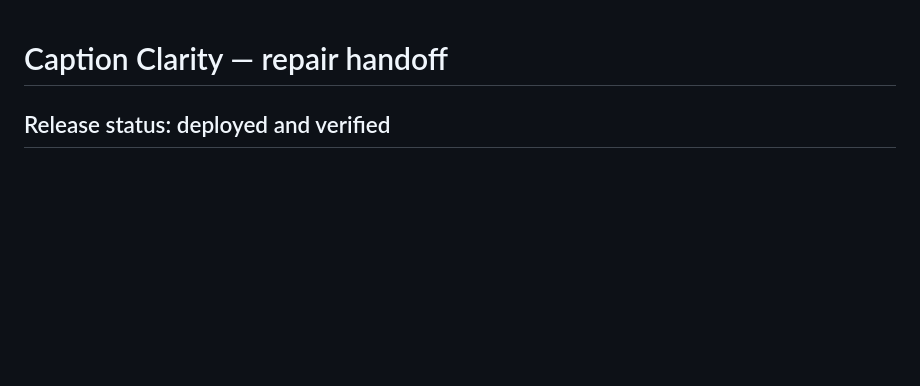
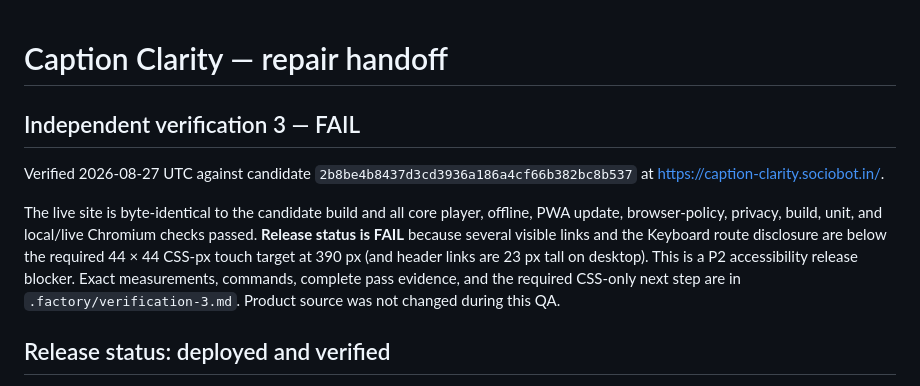
Before and after one commit to B-Divyesh/sf-caption-clarity, a Markdown page: .factory/handoff.md, the part around the change. Rendered like a GitHub page; blank space fills up the shorter version.

Commit message:
docs: add verification 3 report

```diff
--- a/.factory/handoff.md
+++ b/.factory/handoff.md
@@ -1,4 +1,19 @@
 # Caption Clarity — repair handoff
+
+## Independent verification 3 — FAIL
+
+Verified 2026-08-27 UTC against candidate
+`2b8be4b8437d3cd3936a186a4cf66b382bc8b537` at
+https://caption-clarity.sociobot.in/.
+
+The live site is byte-identical to the candidate build and all core player,
+offline, PWA update, browser-policy, privacy, build, unit, and local/live
+Chromium checks passed. **Release status is FAIL** because several visible
+links and the Keyboard route disclosure are below the required 44 × 44 CSS-px
+touch target at 390 px (and header links are 23 px tall on desktop). This is a
+P2 accessibility release blocker. Exact measurements, commands, complete
+pass evidence, and the required CSS-only next step are in
+`.factory/verification-3.md`. Product source was not changed during this QA.
 
 ## Release status: deployed and verified
 
```
Also changed, not shown: .factory/verification-3.md (added, +130 -0 lines).
